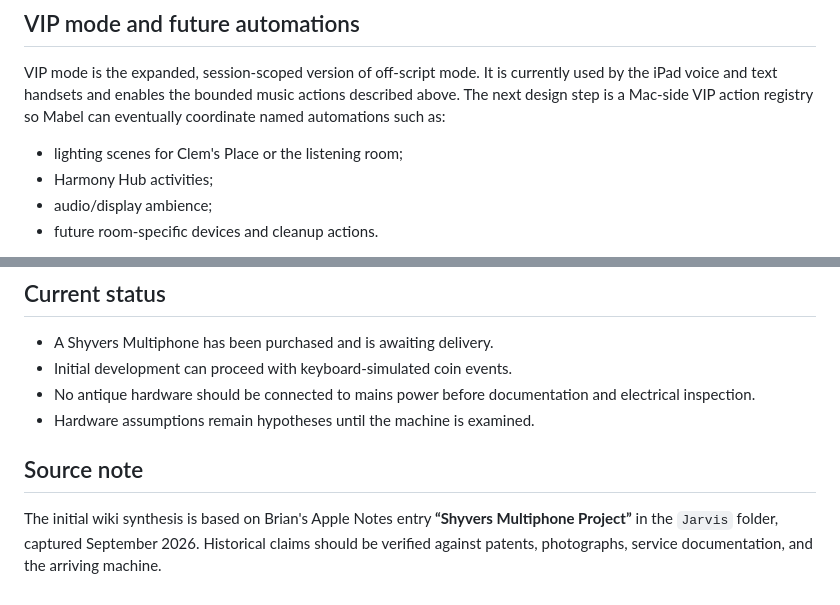
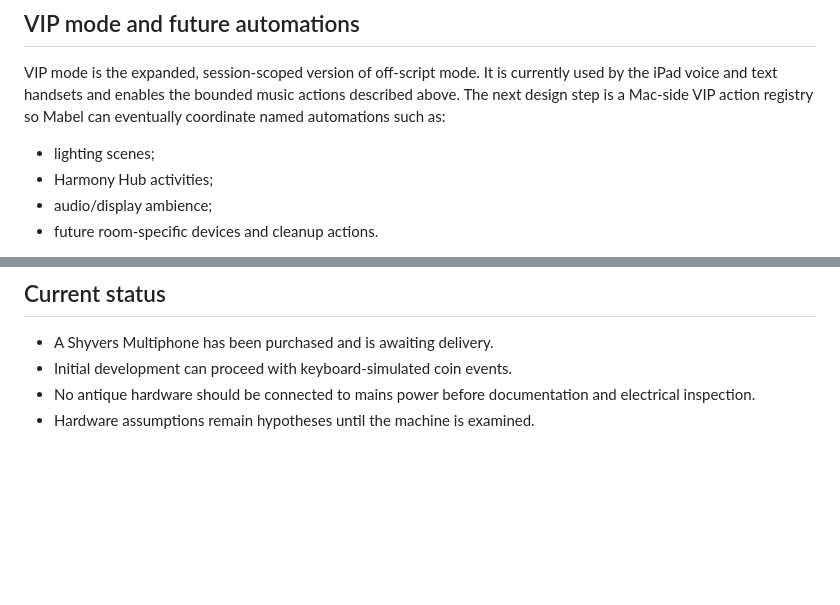
Before and after one commit to teacherguy2020/shyvers-multiphone-mabel, a Markdown page: README.md, 2 parts joined by grey strips. Drawn GitHub-style; blank space fills up the shorter version.

```diff
--- a/README.md
+++ b/README.md
@@ -263,7 +263,7 @@ currently used by the iPad voice and text handsets and enables the bounded
 music actions described above. The next design step is a Mac-side VIP action
 registry so Mabel can eventually coordinate named automations such as:
 
-- lighting scenes for Clem's Place or the listening room;
+- lighting scenes;
 - Harmony Hub activities;
 - audio/display ambience;
 - future room-specific devices and cleanup actions.
@@ -281,10 +281,3 @@ active session. VIP start remains LAN-only and must not be port-forwarded.
 - No antique hardware should be connected to mains power before documentation
   and electrical inspection.
 - Hardware assumptions remain hypotheses until the machine is examined.
-
-## Source note
-
-The initial wiki synthesis is based on Brian's Apple Notes entry **“Shyvers
-Multiphone Project”** in the `Jarvis` folder, captured September 2026. Historical
-claims should be verified against patents, photographs, service documentation,
-and the arriving machine.
```
